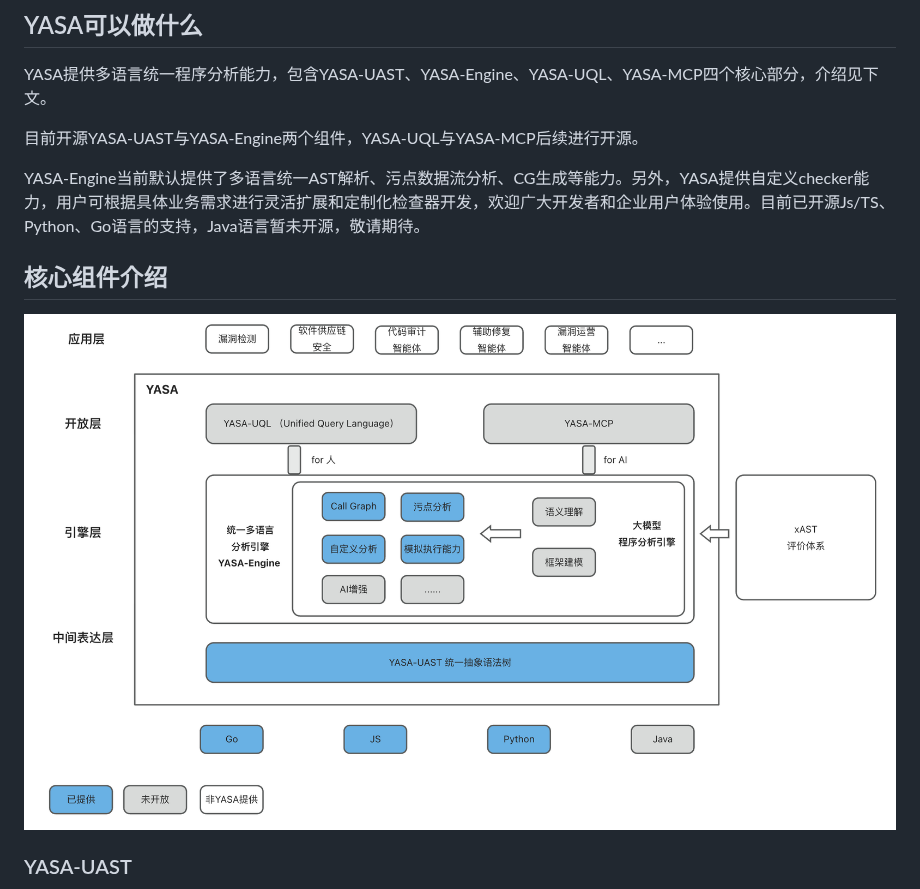
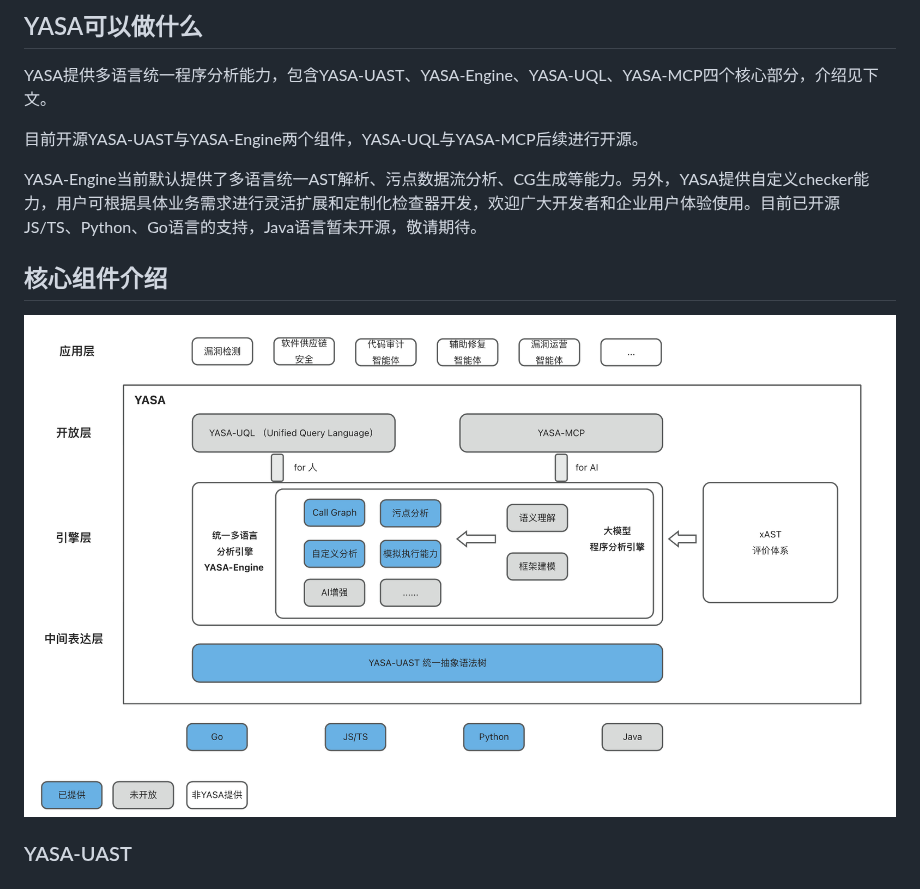
Before and after one commit to antgroup/YASA-Engine, a Markdown page: README_ch.md, the part around the change. Drawn GitHub-style; pictures changed too: folder-img/Structure.png.

```diff
--- a/README_ch.md
+++ b/README_ch.md
@@ -20,7 +20,7 @@ YASA提供多语言统一程序分析能力，包含YASA-UAST、YASA-Engine、YA
 
 目前开源YASA-UAST与YASA-Engine两个组件，YASA-UQL与YASA-MCP后续进行开源。
 
-YASA-Engine当前默认提供了多语言统一AST解析、污点数据流分析、CG生成等能力。另外，YASA提供自定义checker能力，用户可根据具体业务需求进行灵活扩展和定制化检查器开发，欢迎广大开发者和企业用户体验使用。目前已开源Js/TS、Python、Go语言的支持，Java语言暂未开源，敬请期待。
+YASA-Engine当前默认提供了多语言统一AST解析、污点数据流分析、CG生成等能力。另外，YASA提供自定义checker能力，用户可根据具体业务需求进行灵活扩展和定制化检查器开发，欢迎广大开发者和企业用户体验使用。目前已开源JS/TS、Python、Go语言的支持，Java语言暂未开源，敬请期待。
 
 ## 核心组件介绍
 <img src="folder-img/Structure.png"  />
```
Also changed, not shown: README.md (+2 -2 lines).
